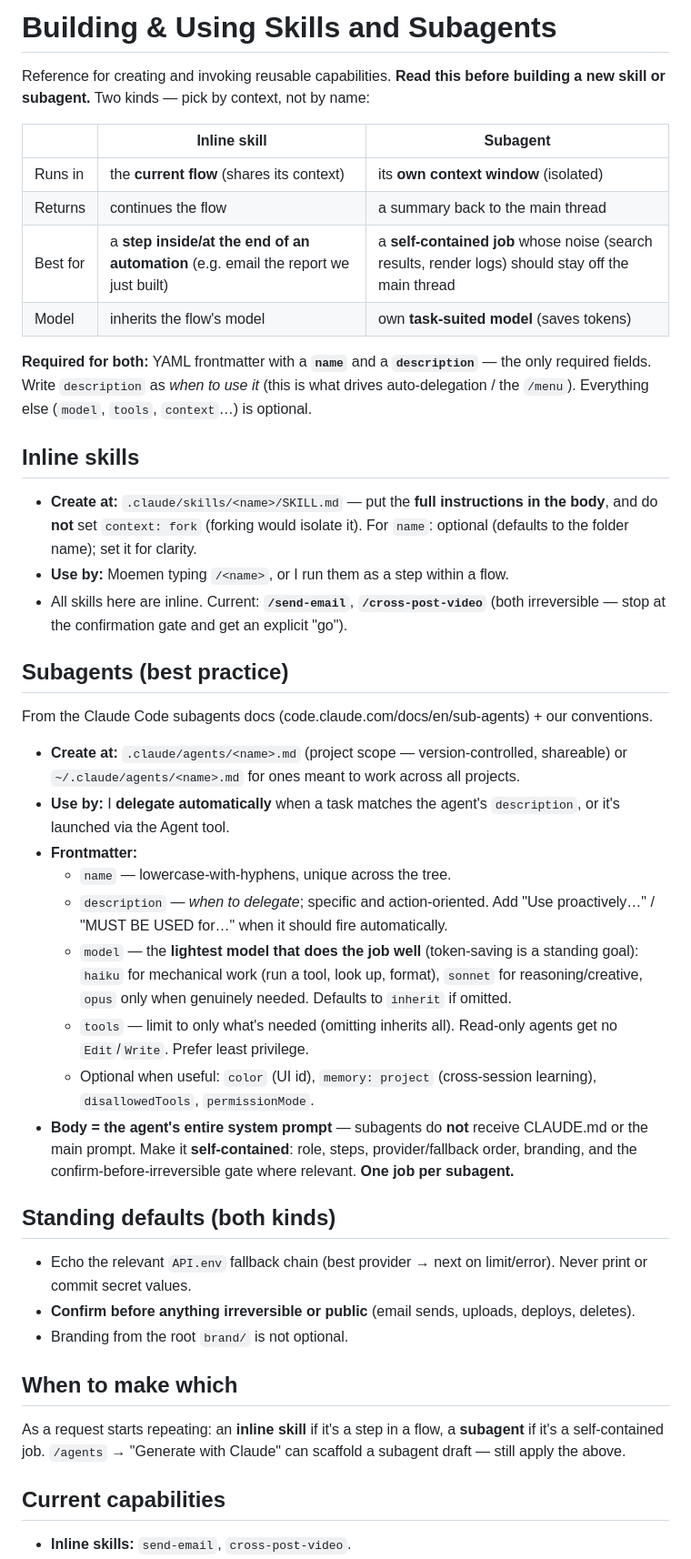
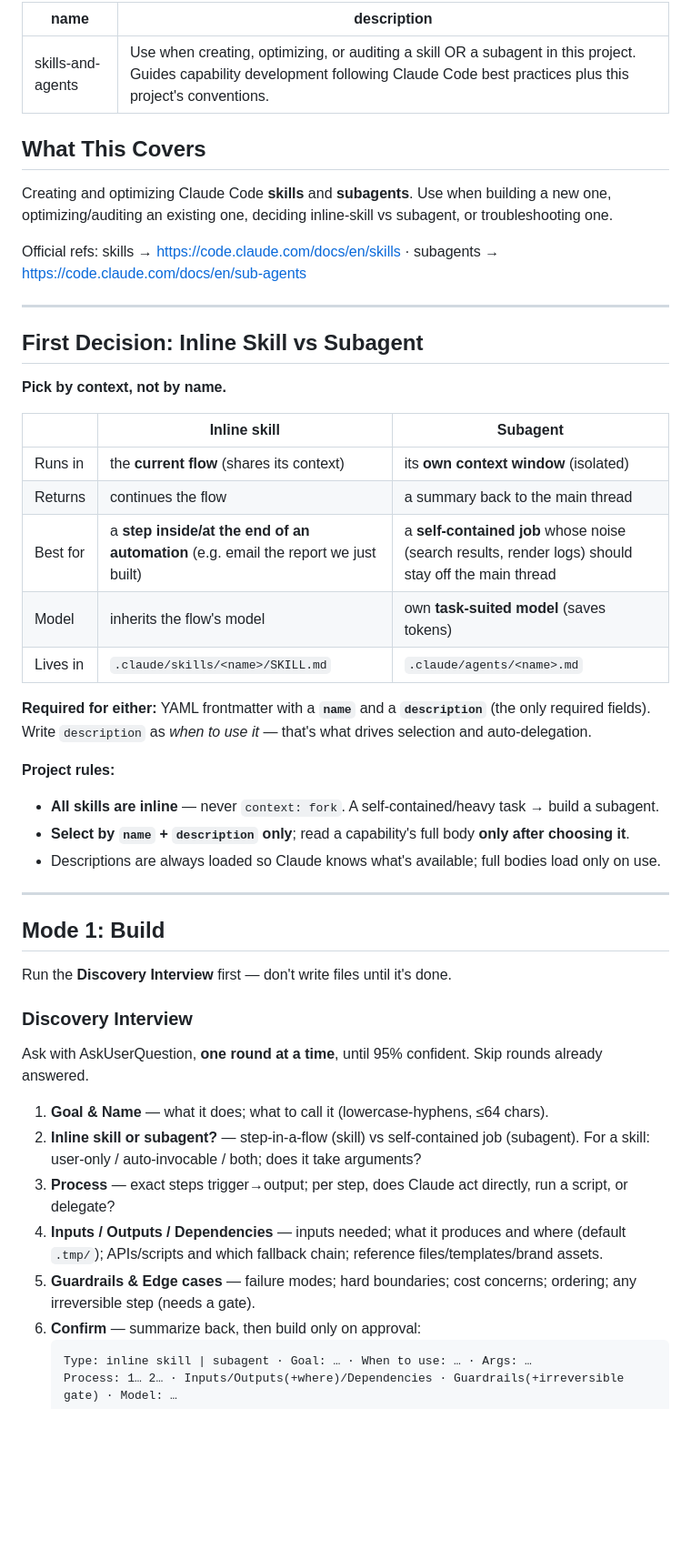
Before and after one commit to momoazm/ranking-shorts, a Markdown page: .claude/skills-and-agents.md, the part around one of its changes. Shown at 91% size. Drawn GitHub-style; blank space fills up the shorter version.

Commit message:
Merge skill-builder guide into skills-and-agents.md (deduplicated)
Folded the skill-builder discovery-interview + audit flow together with
this project's main ideas (inline-vs-subagent decision, subagent best
practices, model routing, fallback chains, confirm-before-irreversible,
branding, selection rule, current capabilities). Each principle stated
once; reference.md links repointed to official docs.

Co-Authored-By: Claude Opus 4.8 <noreply@anthropic.com>

````diff
--- a/.claude/skills-and-agents.md
+++ b/.claude/skills-and-agents.md
@@ -1,7 +1,21 @@
-# Building & Using Skills and Subagents
+---
+name: skills-and-agents
+description: Use when creating, optimizing, or auditing a skill OR a subagent in this project. Guides capability development following Claude Code best practices plus this project's conventions.
+---
 
-Reference for creating and invoking reusable capabilities. **Read this before building a new skill
-or subagent.** Two kinds — pick by context, not by name:
+## What This Covers
+
+Creating and optimizing Claude Code **skills** and **subagents**. Use when building a new one,
+optimizing/auditing an existing one, deciding inline-skill vs subagent, or troubleshooting one.
+
+Official refs: skills → https://code.claude.com/docs/en/skills ·
+subagents → https://code.claude.com/docs/en/sub-agents
+
+---
+
+## First Decision: Inline Skill vs Subagent
+
+**Pick by context, not by name.**
 
 | | **Inline skill** | **Subagent** |
 |---|---|---|
@@ -9,51 +23,37 @@ or subagent.** Two kinds — pick by context, not by name:
 | Returns | continues the flow | a summary back to the main thread |
 | Best for | a **step inside/at the end of an automation** (e.g. email the report we just built) | a **self-contained job** whose noise (search results, render logs) should stay off the main thread |
 | Model | inherits the flow's model | own **task-suited model** (saves tokens) |
+| Lives in | `.claude/skills/<name>/SKILL.md` | `.claude/agents/<name>.md` |
 
-**Required for both:** YAML frontmatter with a **`name`** and a **`description`** — the only required
-fields. Write `description` as *when to use it* (this is what drives auto-delegation / the `/menu`).
-Everything else (`model`, `tools`, `context`…) is optional.
+**Required for either:** YAML frontmatter with a **`name`** and a **`description`** (the only required
+fields). Write `description` as *when to use it* — that's what drives selection and auto-delegation.
 
-## Inline skills
-- **Create at:** `.claude/skills/<name>/SKILL.md` — put the **full instructions in the body**, and do
-  **not** set `context: fork` (forking would isolate it). For `name`: optional (defaults to the
-  folder name); set it for clarity.
-- **Use by:** Moemen typing `/<name>`, or I run them as a step within a flow.
-- All skills here are inline. Current: **`/send-email`**, **`/cross-post-video`** (both irreversible —
-  stop at the confirmation gate and get an explicit "go").
+**Project rules:**
+- **All skills are inline** — never `context: fork`. A self-contained/heavy task → build a subagent.
+- **Select by `name` + `description` only**; read a capability's full body **only after choosing it**.
+- Descriptions are always loaded so Claude knows what's available; full bodies load only on use.
 
-## Subagents (best practice)
-From the Claude Code subagents docs (code.claude.com/docs/en/sub-agents) + our conventions.
+---
 
-- **Create at:** `.claude/agents/<name>.md` (project scope — version-controlled, shareable) or
-  `~/.claude/agents/<name>.md` for ones meant to work across all projects.
-- **Use by:** I **delegate automatically** when a task matches the agent's `description`, or it's
-  launched via the Agent tool.
-- **Frontmatter:**
-  - `name` — lowercase-with-hyphens, unique across the tree.
-  - `description` — *when to delegate*; specific and action-oriented. Add "Use proactively…" /
-    "MUST BE USED for…" when it should fire automatically.
-  - `model` — the **lightest model that does the job well** (token-saving is a standing goal):
-    `haiku` for mechanical work (run a tool, look up, format), `sonnet` for reasoning/creative,
-    `opus` only when genuinely needed. Defaults to `inherit` if omitted.
-  - `tools` — limit to only what's needed (omitting inherits all). Read-only agents get no
-    `Edit`/`Write`. Prefer least privilege.
-  - Optional when useful: `color` (UI id), `memory: project` (cross-session learning),
-    `disallowedTools`, `permissionMode`.
-- **Body = the agent's entire system prompt** — subagents do **not** receive CLAUDE.md or the main
-  prompt. Make it **self-contained**: role, steps, provider/fallback order, branding, and the
-  confirm-before-irreversible gate where relevant. **One job per subagent.**
+## Mode 1: Build
 
-## Standing defaults (both kinds)
-- Echo the relevant `API.env` fallback chain (best provider → next on limit/error). Never print or
-  commit secret values.
-- **Confirm before anything irreversible or public** (email sends, uploads, deploys, deletes).
-- Branding from the root `brand/` is not optional.
+Run the **Discovery Interview** first — don't write files until it's done.
 
-## When to make which
-As a request starts repeating: an **inline skill** if it's a step in a flow, a **subagent** if it's
-a self-contained job. `/agents` → "Generate with Claude" can scaffold a subagent draft — still apply
-the above.
+### Discovery Interview
 
-## Current capabilities
-- **Inline skills:** `send-email`, `cross-post-video`.
+Ask with AskUserQuestion, **one round at a time**, until 95% confident. Skip rounds already answered.
+
+1. **Goal & Name** — what it does; what to call it (lowercase-hyphens, ≤64 chars).
+2. **Inline skill or subagent?** — step-in-a-flow (skill) vs self-contained job (subagent). For a
+   skill: user-only / auto-invocable / both; does it take arguments?
+3. **Process** — exact steps trigger→output; per step, does Claude act directly, run a script, or delegate?
+4. **Inputs / Outputs / Dependencies** — inputs needed; what it produces and where (default `.tmp/`);
+   APIs/scripts and which fallback chain; reference files/templates/brand assets.
+5. **Guardrails & Edge cases** — failure modes; hard boundaries; cost concerns; ordering; any
+   irreversible step (needs a gate).
+6. **Confirm** — summarize back, then build only on approval:
+   ```
+   Type: inline skill | subagent · Goal: … · When to use: … · Args: …
+   Process: 1… 2… · Inputs/Outputs(+where)/Dependencies · Guardrails(+irreversible gate) · Model: …
+   ```
+
````
Also changed, not shown: other parts of .claude/skills-and-agents.md (+55 -0 lines).
